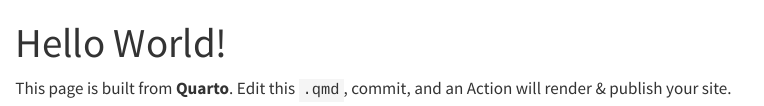
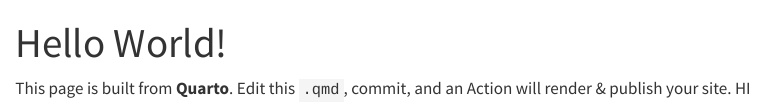
Before and after one commit to Sam-Kirkham/Github-Actions-Demo, a Quarto document (docs/index.qmd): the page in a window 1100 px wide, from its top. Rendered offline with R 4.5, knitr and Pandoc in place of Quarto, with nearby package versions.

Commit message:
Edited Index.qmd

```diff
--- a/docs/index.qmd
+++ b/docs/index.qmd
@@ -2,4 +2,4 @@
 title: "Hello  World!"
 ---
 
-This page is built from **Quarto**. Edit this `.qmd`, commit, and an Action will render & publish your site.
+This page is built from **Quarto**. Edit this `.qmd`, commit, and an Action will render & publish your site. HI
```
